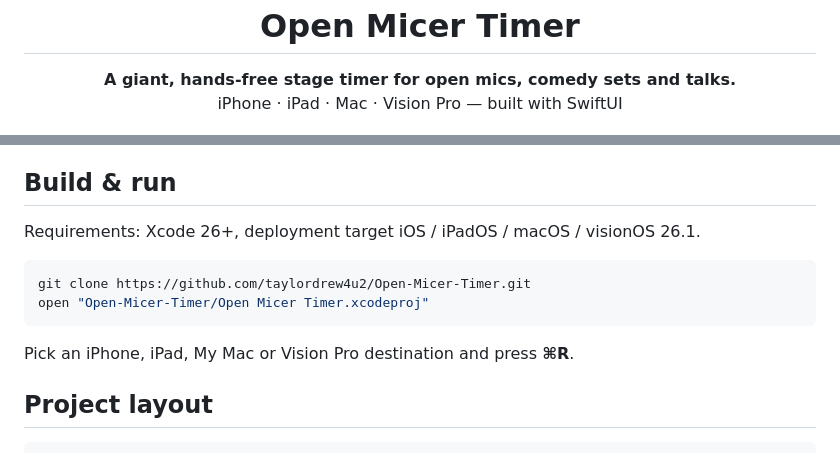
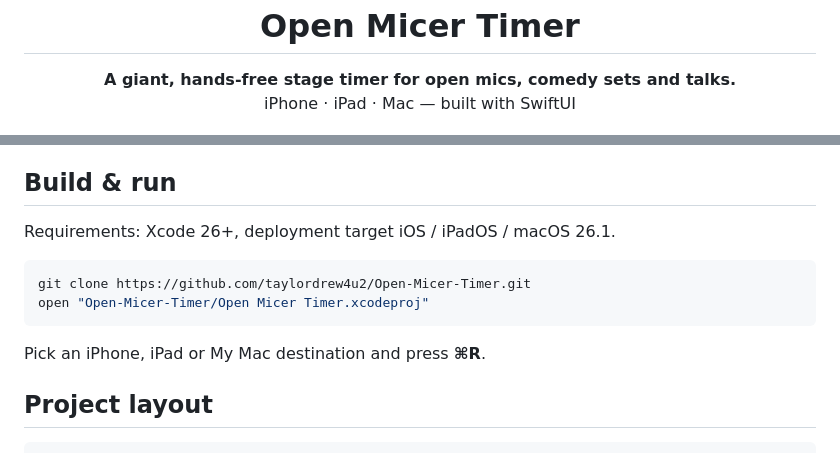
Before and after one commit to taylordrew4u2/Open-Micer-Timer, a Markdown page: README.md, 2 parts joined by grey strips. GitHub-like rendering.

Commit message:
Remove Vision Pro mentions from README (#3)
Claude-Session: https://claude.ai/code/session_013mg8vzK3FsB81NkteSDeMz

Co-authored-by: Claude <noreply@anthropic.com>

````diff
--- a/README.md
+++ b/README.md
@@ -6,7 +6,7 @@
 
 <p align="center">
   <b>A giant, hands-free stage timer for open mics, comedy sets and talks.</b><br>
-  iPhone · iPad · Mac · Vision Pro — built with SwiftUI
+  iPhone · iPad · Mac — built with SwiftUI
 </p>
 
 <p align="center">
@@ -67,14 +67,14 @@ The host lights you, you lose track of time, you run long. Open Micer Timer puts
 
 ## Build & run
 
-Requirements: Xcode 26+, deployment target iOS / iPadOS / macOS / visionOS 26.1.
+Requirements: Xcode 26+, deployment target iOS / iPadOS / macOS 26.1.
 
 ```sh
 git clone https://github.com/taylordrew4u2/Open-Micer-Timer.git
 open "Open-Micer-Timer/Open Micer Timer.xcodeproj"
 ```
 
-Pick an iPhone, iPad, My Mac or Vision Pro destination and press **⌘R**.
+Pick an iPhone, iPad or My Mac destination and press **⌘R**.
 
 ## Project layout
 
````
